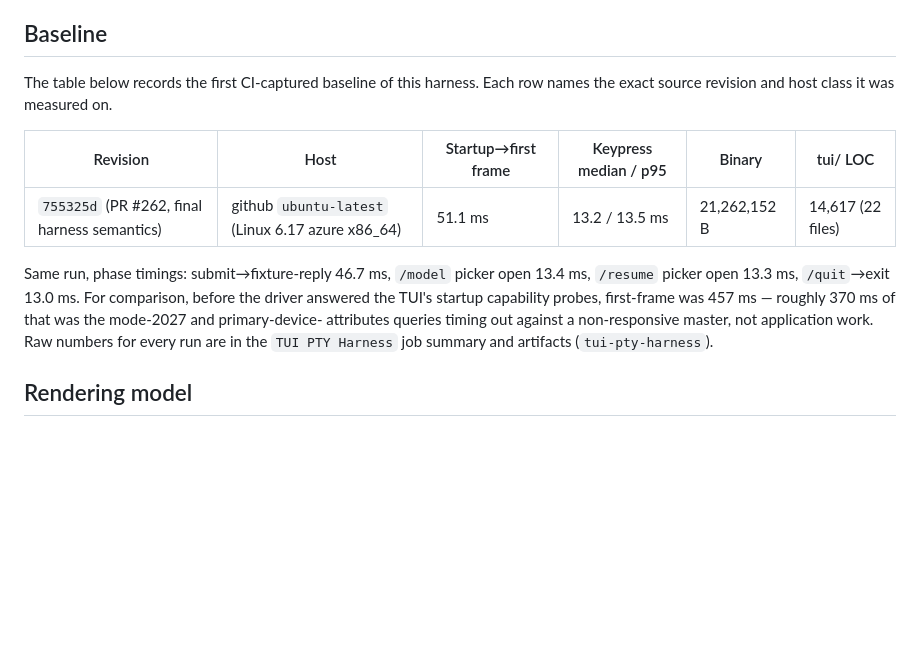
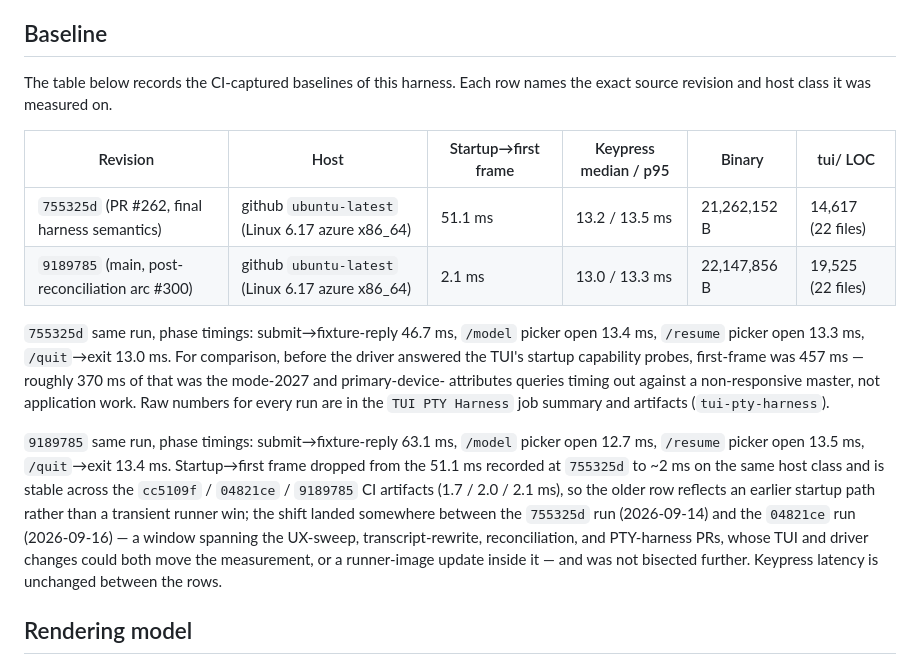
Before and after one commit to lsm/makai, a Markdown page: docs/tui-performance-baseline.md, the part around the change. GitHub-like rendering; blank space fills up the shorter version.

Commit message:
docs(tui): record the 9189785 PTY baseline row (#312)
* docs(tui): record the 9189785 PTY baseline row (#311)

* docs(tui): bound the startup-shift window by the two runs, not the arc label (#311)

* docs(tui): name the 755325d row in its phase-timings lead (#311)

```diff
--- a/docs/tui-performance-baseline.md
+++ b/docs/tui-performance-baseline.md
@@ -147,20 +147,33 @@ architectures measures the target difference, not a TUI change.
 
 ## Baseline
 
-The table below records the first CI-captured baseline of this harness. Each
+The table below records the CI-captured baselines of this harness. Each
 row names the exact source revision and host class it was measured on.
 
 | Revision | Host | Startup→first frame | Keypress median / p95 | Binary | tui/ LOC |
 | --- | --- | --- | --- | --- | --- |
 | `755325d` (PR #262, final harness semantics) | github `ubuntu-latest` (Linux 6.17 azure x86_64) | 51.1 ms | 13.2 / 13.5 ms | 21,262,152 B | 14,617 (22 files) |
+| `9189785` (main, post-reconciliation arc #300) | github `ubuntu-latest` (Linux 6.17 azure x86_64) | 2.1 ms | 13.0 / 13.3 ms | 22,147,856 B | 19,525 (22 files) |
 
-Same run, phase timings: submit→fixture-reply 46.7 ms, `/model` picker open
+`755325d` same run, phase timings: submit→fixture-reply 46.7 ms, `/model` picker open
 13.4 ms, `/resume` picker open 13.3 ms, `/quit`→exit 13.0 ms. For comparison,
 before the driver answered the TUI's startup capability probes, first-frame
 was 457 ms — roughly 370 ms of that was the mode-2027 and primary-device-
 attributes queries timing out against a non-responsive master, not
 application work. Raw numbers for every run are in the `TUI PTY Harness` job
 summary and artifacts (`tui-pty-harness`).
+
+`9189785` same run, phase timings: submit→fixture-reply 63.1 ms, `/model`
+picker open 12.7 ms, `/resume` picker open 13.5 ms, `/quit`→exit 13.4 ms.
+Startup→first frame dropped from the 51.1 ms recorded at `755325d` to ~2 ms
+on the same host class and is stable across the `cc5109f` / `04821ce` /
+`9189785` CI artifacts (1.7 / 2.0 / 2.1 ms), so the older row reflects an
+earlier startup path rather than a transient runner win; the shift landed
+somewhere between the `755325d` run (2026-09-14) and the `04821ce` run
+(2026-09-16) — a window spanning the UX-sweep, transcript-rewrite,
+reconciliation, and PTY-harness PRs, whose TUI and driver changes could both
+move the measurement, or a runner-image update inside it — and was not
+bisected further. Keypress latency is unchanged between the rows.
 
 ## Rendering model
 
```
